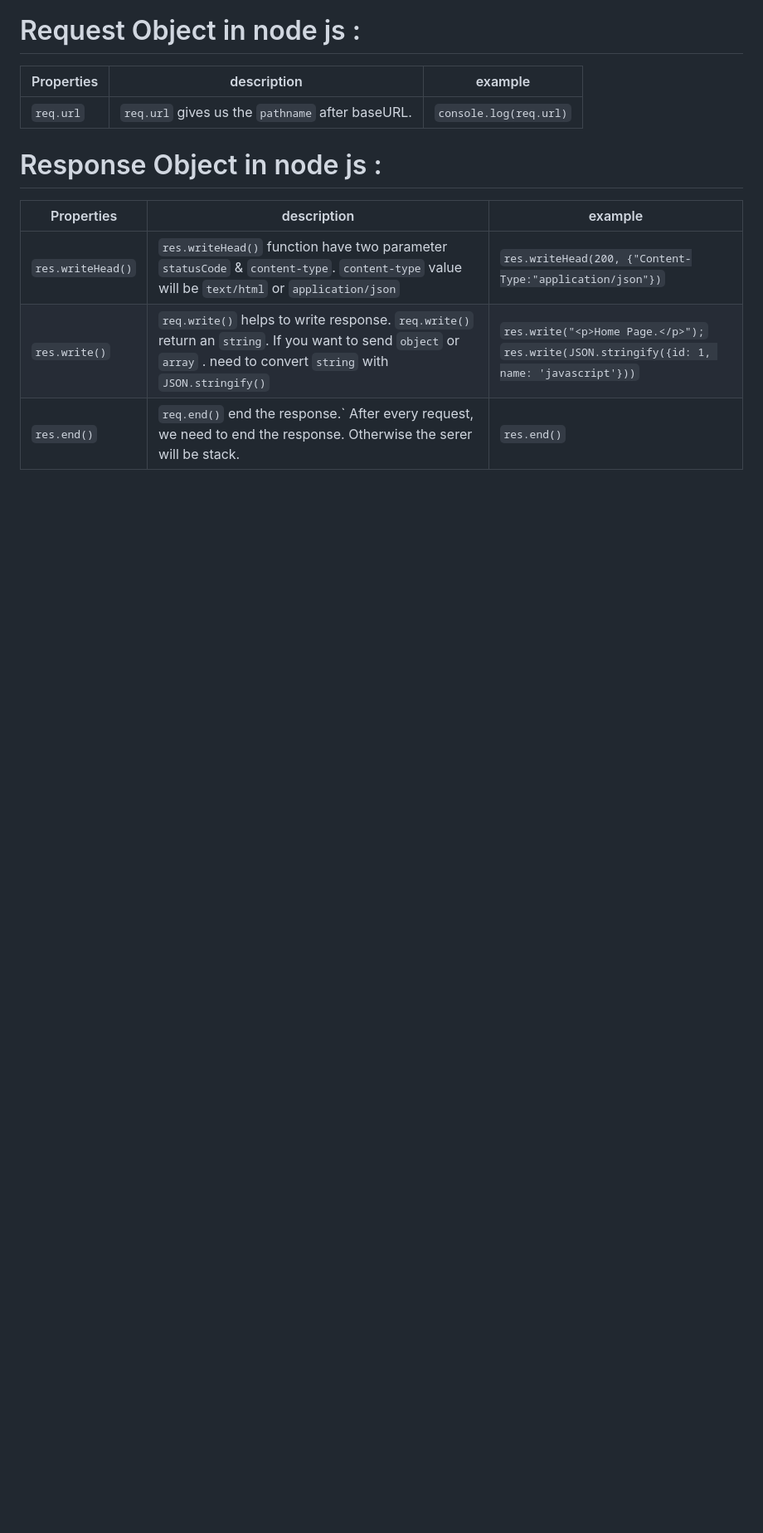
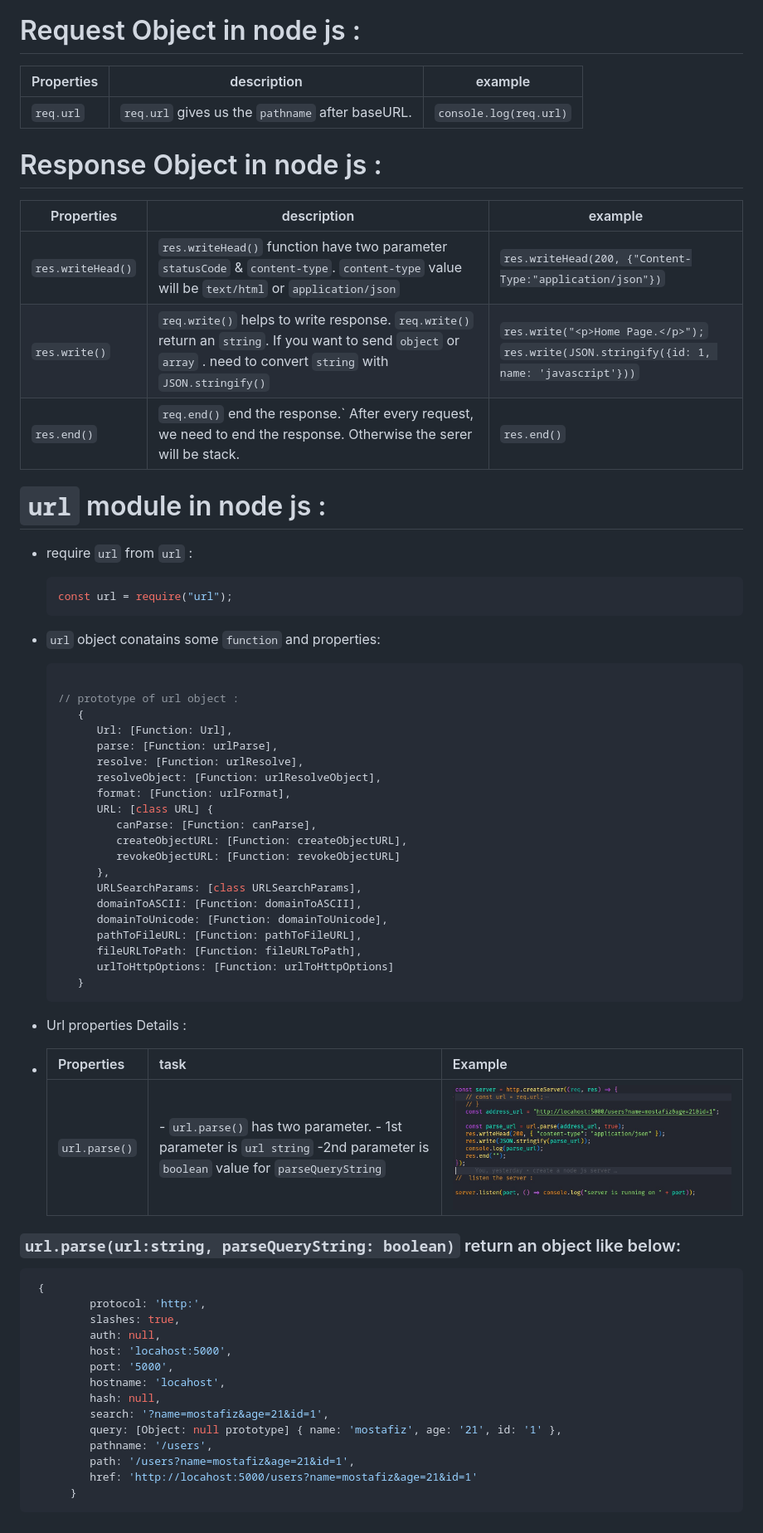
Before and after one commit to mostafizurRahaman/node_js_doc, a Markdown page: Readme.md, the part around the change. Shown: that part at 83% size. Rendered like a GitHub page; pictures changed too: readme/url_module.jpg (added); blank space fills up the shorter version.

Commit message:
learnt url modules

````diff
--- a/Readme.md
+++ b/Readme.md
@@ -63,3 +63,58 @@
 | `res.writeHead()` | `res.writeHead()` function have two parameter `statusCode` & `content-type`. `content-type` value will be `text/html` or `application/json`                         | `res.writeHead(200, {"Content-Type:"application/json"})`                                         |
 | `res.write()`     | `req.write()` helps to write response. `req.write()` return an `string`. If you want to send `object` or `array` . need to convert `string` with `JSON.stringify()` | `res.write("<p>Home Page.</p>");` <br/> `res.write(JSON.stringify({id: 1, name: 'javascript'}))` |
 | `res.end()`       | `req.end()` end the response.` After every request, we need to end the response. Otherwise the serer will be stack.                                                 | `res.end()`                                                                                      |
+
+# `url` module in node js :
+
+-  require `url` from `url` :
+   ```js
+   const url = require("url");
+   ```
+-  `url` object conatains some `function` and properties:
+
+   ```js
+
+   // prototype of url object :
+      {
+         Url: [Function: Url],
+         parse: [Function: urlParse],
+         resolve: [Function: urlResolve],
+         resolveObject: [Function: urlResolveObject],
+         format: [Function: urlFormat],
+         URL: [class URL] {
+            canParse: [Function: canParse],
+            createObjectURL: [Function: createObjectURL],
+            revokeObjectURL: [Function: revokeObjectURL]
+         },
+         URLSearchParams: [class URLSearchParams],
+         domainToASCII: [Function: domainToASCII],
+         domainToUnicode: [Function: domainToUnicode],
+         pathToFileURL: [Function: pathToFileURL],
+         fileURLToPath: [Function: fileURLToPath],
+         urlToHttpOptions: [Function: urlToHttpOptions]
+      }
+   ```
+
+-  Url properties Details :
+-  | Properties    | task                                                                                                                        | Example                               |
+   | ------------- | --------------------------------------------------------------------------------------------------------------------------- | ------------------------------------- |
+   | `url.parse()` | - `url.parse()` has two parameter. - 1st parameter is `url string` -2nd parameter is `boolean` value for `parseQueryString` | ![URL Parse](./readme/url_module.jpg) |
+
+### `url.parse(url:string, parseQueryString: boolean)` return an object like below:
+
+```js
+ {
+         protocol: 'http:',
+         slashes: true,
+         auth: null,
+         host: 'locahost:5000',
+         port: '5000',
+         hostname: 'locahost',
+         hash: null,
+         search: '?name=mostafiz&age=21&id=1',
+         query: [Object: null prototype] { name: 'mostafiz', age: '21', id: '1' },
+         pathname: '/users',
+         path: '/users?name=mostafiz&age=21&id=1',
+         href: 'http://locahost:5000/users?name=mostafiz&age=21&id=1'
+      }
+```
````
Also changed, not shown: 2 other files.
